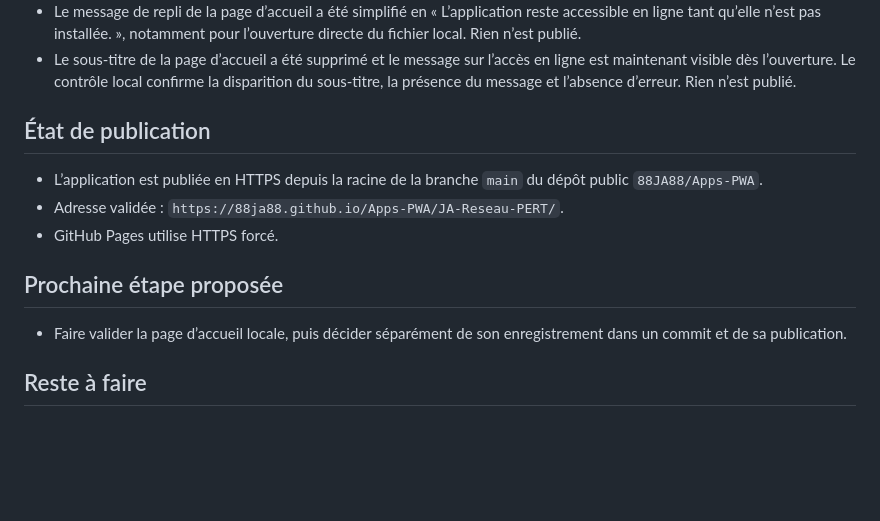
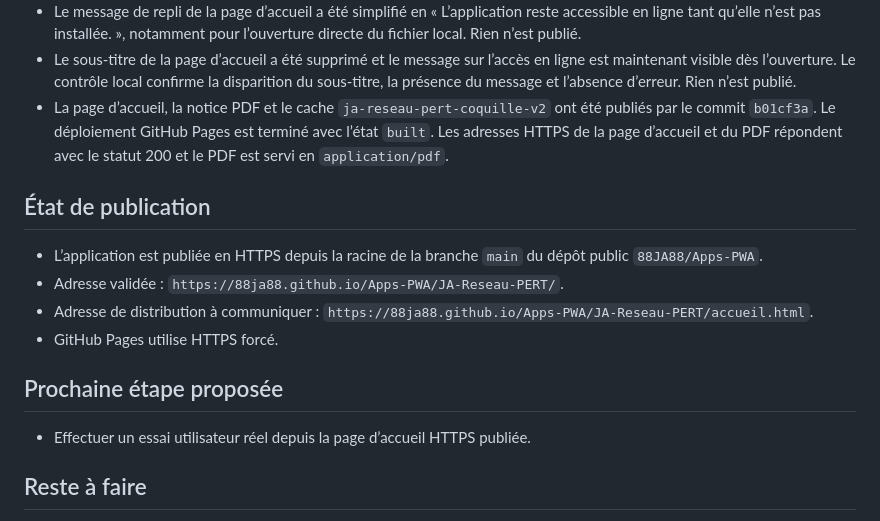
Before and after one commit to 88JA88/Apps-PWA, a Markdown page: JA-Reseau-PERT/ETAT_DU_PROJET.md, the part around the change. Drawn GitHub-style; blank space fills up the shorter version.

Commit message:
Consigner la publication de la page d’installation

```diff
--- a/JA-Reseau-PERT/ETAT_DU_PROJET.md
+++ b/JA-Reseau-PERT/ETAT_DU_PROJET.md
@@ -48,16 +48,18 @@
 - Page de distribution `accueil.html` créée et testée localement sur ordinateur et à 390 px de largeur. Les commandes d’installation, d’ouverture de l’application et d’ouverture du PDF sont présentes, les chemins répondent correctement, et aucune erreur de console n’a été relevée. Le PDF s’ouvre dans un nouvel onglet afin d’éviter le téléchargement forcé, moins fiable dans Safari. Le service worker met en cache cette page et le PDF sans remplacer l’entrée hors connexion de l’application. Rien n’est publié.
 - Le message de repli de la page d’accueil a été simplifié en « L’application reste accessible en ligne tant qu’elle n’est pas installée. », notamment pour l’ouverture directe du fichier local. Rien n’est publié.
 - Le sous-titre de la page d’accueil a été supprimé et le message sur l’accès en ligne est maintenant visible dès l’ouverture. Le contrôle local confirme la disparition du sous-titre, la présence du message et l’absence d’erreur. Rien n’est publié.
+- La page d’accueil, la notice PDF et le cache `ja-reseau-pert-coquille-v2` ont été publiés par le commit `b01cf3a`. Le déploiement GitHub Pages est terminé avec l’état `built`. Les adresses HTTPS de la page d’accueil et du PDF répondent avec le statut 200 et le PDF est servi en `application/pdf`.
 
 ## État de publication
 
 - L’application est publiée en HTTPS depuis la racine de la branche `main` du dépôt public `88JA88/Apps-PWA`.
 - Adresse validée : `https://88ja88.github.io/Apps-PWA/JA-Reseau-PERT/`.
+- Adresse de distribution à communiquer : `https://88ja88.github.io/Apps-PWA/JA-Reseau-PERT/accueil.html`.
 - GitHub Pages utilise HTTPS forcé.
 
 ## Prochaine étape proposée
 
-- Faire valider la page d’accueil locale, puis décider séparément de son enregistrement dans un commit et de sa publication.
+- Effectuer un essai utilisateur réel depuis la page d’accueil HTTPS publiée.
 
 ## Reste à faire
 
```
Also changed, not shown: ETAT_DU_PROJET.md (+2 -1 lines).
